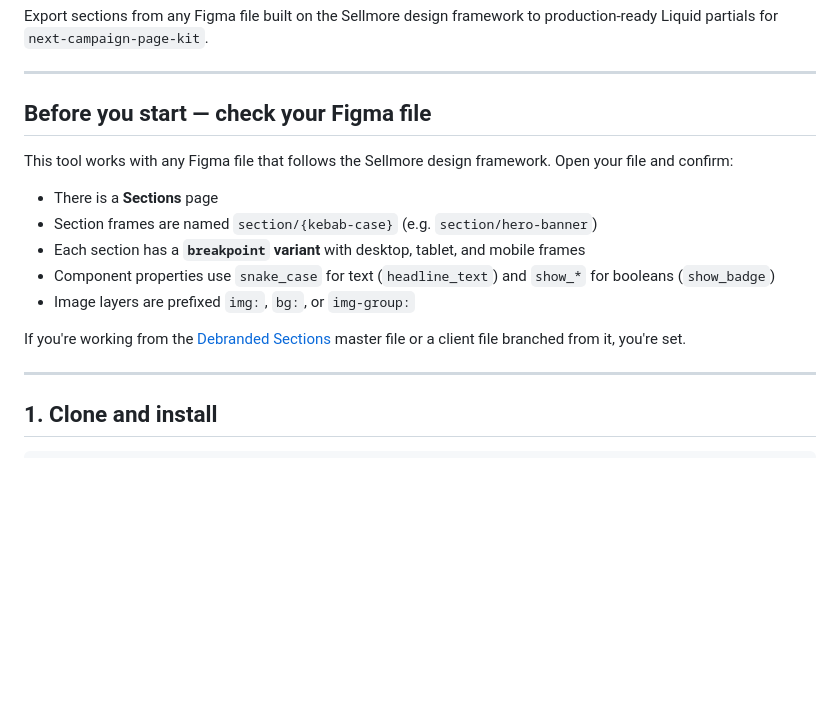
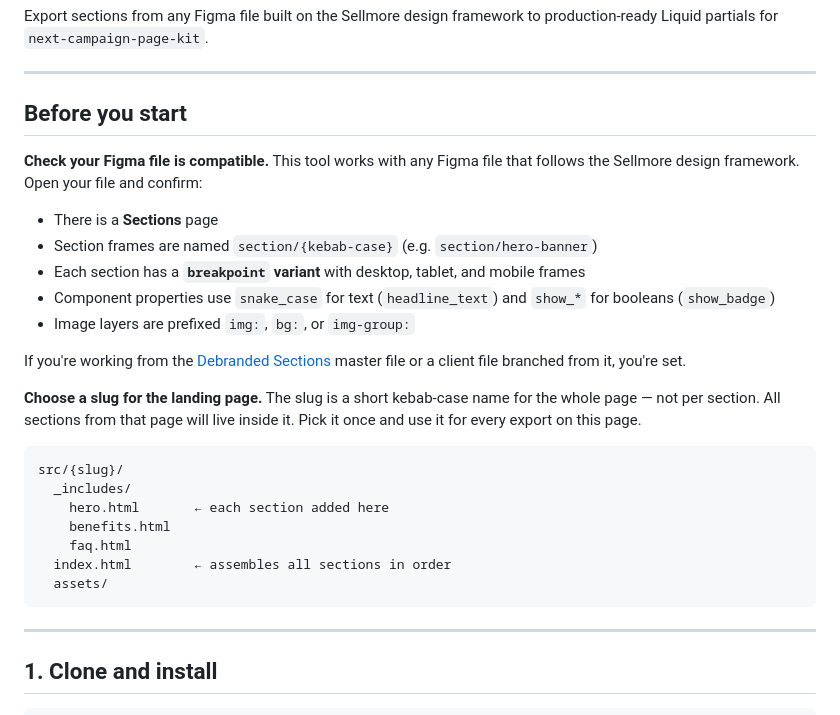
Before and after one commit to Sellmore-Co/figma-sections-export, a Markdown page: QUICKSTART.md, the part around one of its changes. GitHub-like rendering; blank space fills up the shorter version.

````diff
--- a/QUICKSTART.md
+++ b/QUICKSTART.md
@@ -4,8 +4,9 @@ Export sections from any Figma file built on the Sellmore design framework to pr
 
 ---
 
-## Before you start — check your Figma file
+## Before you start
 
+**Check your Figma file is compatible.**
 This tool works with any Figma file that follows the Sellmore design framework. Open your file and confirm:
 
 - There is a **Sections** page
@@ -15,6 +16,19 @@ This tool works with any Figma file that follows the Sellmore design framework.
 - Image layers are prefixed `img:`, `bg:`, or `img-group:`
 
 If you're working from the [Debranded Sections](https://www.figma.com/design/ia7650Y3lLte4WVYARNvSX/Debranded-Sections) master file or a client file branched from it, you're set.
+
+**Choose a slug for the landing page.**
+The slug is a short kebab-case name for the whole page — not per section. All sections from that page will live inside it. Pick it once and use it for every export on this page.
+
+```
+src/{slug}/
+  _includes/
+    hero.html       ← each section added here
+    benefits.html
+    faq.html
+  index.html        ← assembles all sections in order
+  assets/
+```
 
 ---
 
````
Also changed, not shown: other parts of QUICKSTART.md (+15 -14 lines), README.md (+33 -4 lines).
